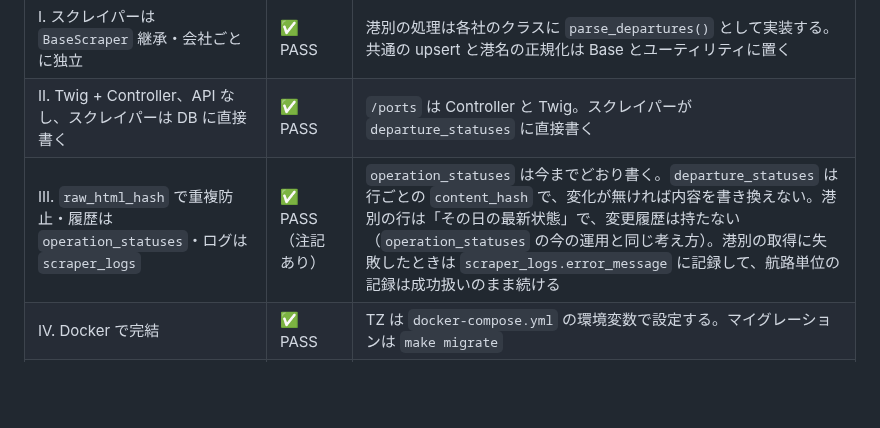
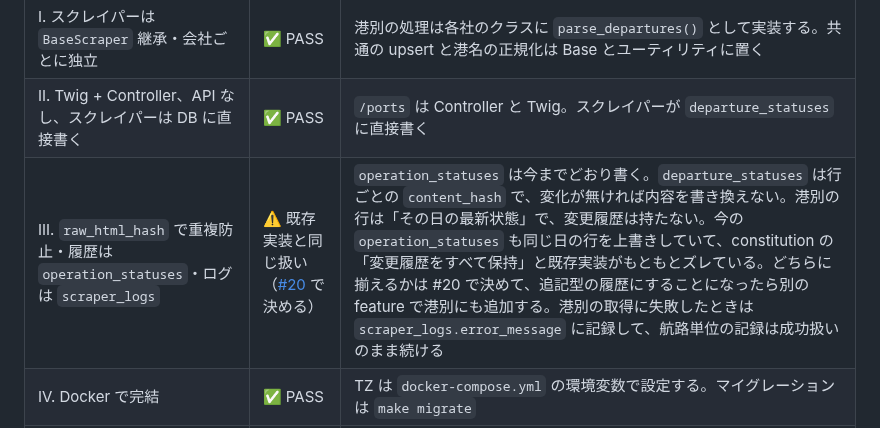
Before and after one commit to yanchi/ShipInfoV2, a Markdown page: specs/4-departure-port-status/plan.md, the part around the change. Drawn GitHub-style; blank space fills up the shorter version.

Commit message:
docs(plan): constitution III の扱いを #20 で決める旨を明記
Co-Authored-By: Claude Opus 5.5 <noreply@anthropic.com>

```diff
--- a/specs/4-departure-port-status/plan.md
+++ b/specs/4-departure-port-status/plan.md
@@ -45,7 +45,7 @@
 |---|---|---|
 | I. スクレイパーは `BaseScraper` 継承・会社ごとに独立 | ✅ PASS | 港別の処理は各社のクラスに `parse_departures()` として実装する。共通の upsert と港名の正規化は Base とユーティリティに置く |
 | II. Twig + Controller、API なし、スクレイパーは DB に直接書く | ✅ PASS | `/ports` は Controller と Twig。スクレイパーが `departure_statuses` に直接書く |
-| III. `raw_html_hash` で重複防止・履歴は `operation_statuses`・ログは `scraper_logs` | ✅ PASS（注記あり） | `operation_statuses` は今までどおり書く。`departure_statuses` は行ごとの `content_hash` で、変化が無ければ内容を書き換えない。港別の行は「その日の最新状態」で、変更履歴は持たない（`operation_statuses` の今の運用と同じ考え方）。港別の取得に失敗したときは `scraper_logs.error_message` に記録して、航路単位の記録は成功扱いのまま続ける |
+| III. `raw_html_hash` で重複防止・履歴は `operation_statuses`・ログは `scraper_logs` | ⚠️ 既存実装と同じ扱い（[#20](https://github.com/yanchi/ShipInfoV2/issues/20) で決める） | `operation_statuses` は今までどおり書く。`departure_statuses` は行ごとの `content_hash` で、変化が無ければ内容を書き換えない。港別の行は「その日の最新状態」で、変更履歴は持たない。今の `operation_statuses` も同じ日の行を上書きしていて、constitution の「変更履歴をすべて保持」と既存実装がもともとズレている。どちらに揃えるかは #20 で決めて、追記型の履歴にすることになったら別の feature で港別にも追加する。港別の取得に失敗したときは `scraper_logs.error_message` に記録して、航路単位の記録は成功扱いのまま続ける |
 | IV. Docker で完結 | ✅ PASS | TZ は `docker-compose.yml` の環境変数で設定する。マイグレーションは `make migrate` |
 | V. フェーズごとにコミット | ✅ PASS | 下の Phase A〜E を tasks.md のグループにして、グループごとにコミットする |
 | 技術スタック（変更禁止） | ✅ PASS | 新しいライブラリは入れない |
```
